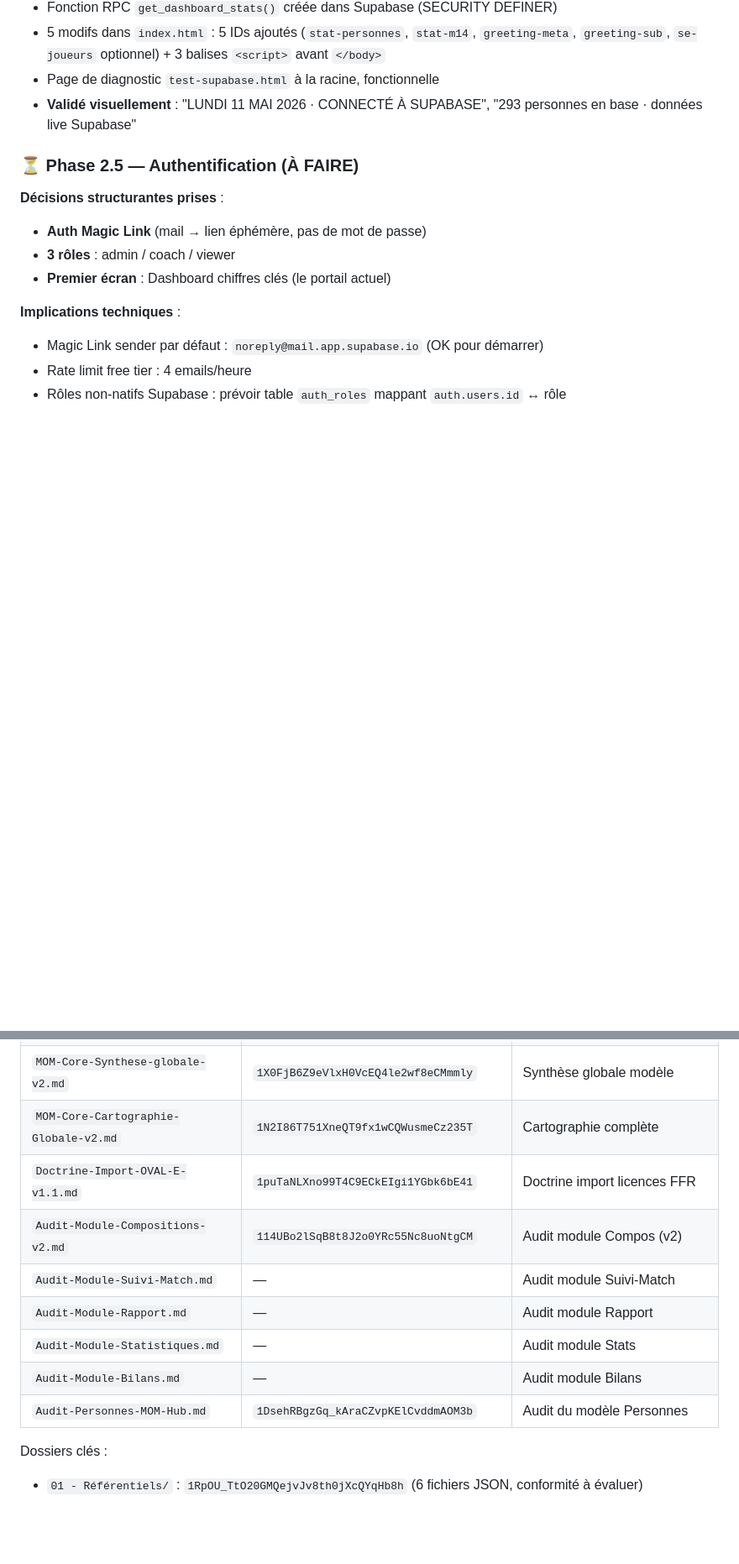
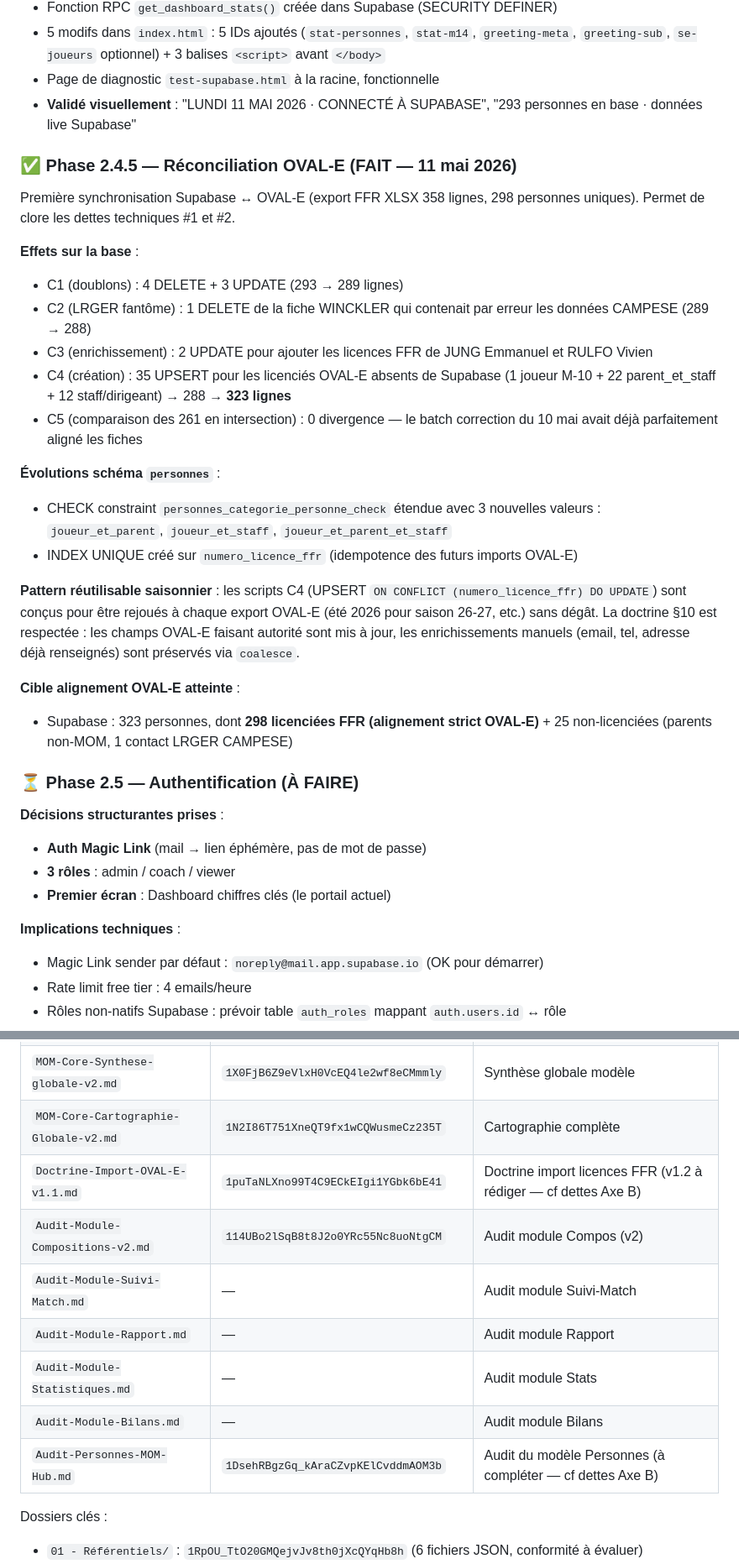
Before and after one commit to Manu-MOM/mom-hub, a Markdown page: STATE.md, 2 parts joined by grey strips. Shown at 84% size. GitHub-like rendering; blank space fills up the shorter version.

```diff
--- a/STATE.md
+++ b/STATE.md
@@ -55,6 +55,26 @@ C'est un **portail/agrégateur**, PAS une migration. Les outils existants (Sport
 - Page de diagnostic `test-supabase.html` à la racine, fonctionnelle
 - **Validé visuellement** : "LUNDI 11 MAI 2026 · CONNECTÉ À SUPABASE", "293 personnes en base · données live Supabase"
 
+### ✅ Phase 2.4.5 — Réconciliation OVAL-E (FAIT — 11 mai 2026)
+
+Première synchronisation Supabase ↔ OVAL-E (export FFR XLSX 358 lignes, 298 personnes uniques). Permet de clore les dettes techniques #1 et #2.
+
+**Effets sur la base** :
+- C1 (doublons) : 4 DELETE + 3 UPDATE (293 → 289 lignes)
+- C2 (LRGER fantôme) : 1 DELETE de la fiche WINCKLER qui contenait par erreur les données CAMPESE (289 → 288)
+- C3 (enrichissement) : 2 UPDATE pour ajouter les licences FFR de JUNG Emmanuel et RULFO Vivien
+- C4 (création) : 35 UPSERT pour les licenciés OVAL-E absents de Supabase (1 joueur M-10 + 22 parent_et_staff + 12 staff/dirigeant) → 288 → **323 lignes**
+- C5 (comparaison des 261 en intersection) : 0 divergence — le batch correction du 10 mai avait déjà parfaitement aligné les fiches
+
+**Évolutions schéma `personnes`** :
+- CHECK constraint `personnes_categorie_personne_check` étendue avec 3 nouvelles valeurs : `joueur_et_parent`, `joueur_et_staff`, `joueur_et_parent_et_staff`
+- INDEX UNIQUE créé sur `numero_licence_ffr` (idempotence des futurs imports OVAL-E)
+
+**Pattern réutilisable saisonnier** : les scripts C4 (UPSERT `ON CONFLICT (numero_licence_ffr) DO UPDATE`) sont conçus pour être rejoués à chaque export OVAL-E (été 2026 pour saison 26-27, etc.) sans dégât. La doctrine §10 est respectée : les champs OVAL-E faisant autorité sont mis à jour, les enrichissements manuels (email, tel, adresse déjà renseignés) sont préservés via `coalesce`.
+
+**Cible alignement OVAL-E atteinte** :
+- Supabase : 323 personnes, dont **298 licenciées FFR (alignement strict OVAL-E)** + 25 non-licenciées (parents non-MOM, 1 contact LRGER CAMPESE)
+
 ### ⏳ Phase 2.5 — Authentification (À FAIRE)
 **Décisions structurantes prises** :
 - **Auth Magic Link** (mail → lien éphémère, pas de mot de passe)
@@ -188,13 +241,13 @@ Dossier `MOM Hub/2025-2026/` :
 | `Phase-2-0-decisions-architecture.md` | dans `1CkeBrMBJGChqGui4r7mVkHa3NwaLwOSK` | Acte décisions Phase 2.0 |
 | `MOM-Core-Synthese-globale-v2.md` | `1X0FjB6Z9eVlxH0VcEQ4le2wf8eCMmmly` | Synthèse globale modèle |
 | `MOM-Core-Cartographie-Globale-v2.md` | `1N2I86T751XneQT9fx1wCQWusmeCz235T` | Cartographie complète |
-| `Doctrine-Import-OVAL-E-v1.1.md` | `1puTaNLXno99T4C9ECkEIgi1YGbk6bE41` | Doctrine import licences FFR |
+| `Doctrine-Import-OVAL-E-v1.1.md` | `1puTaNLXno99T4C9ECkEIgi1YGbk6bE41` | Doctrine import licences FFR (v1.2 à rédiger — cf dettes Axe B) |
 | `Audit-Module-Compositions-v2.md` | `114UBo2lSqB8t8J2o0YRc55Nc8uoNtgCM` | Audit module Compos (v2) |
 | `Audit-Module-Suivi-Match.md` | — | Audit module Suivi-Match |
 | `Audit-Module-Rapport.md` | — | Audit module Rapport |
 | `Audit-Module-Statistiques.md` | — | Audit module Stats |
 | `Audit-Module-Bilans.md` | — | Audit module Bilans |
-| `Audit-Personnes-MOM-Hub.md` | `1DsehRBgzGq_kAraCZvpKElCvddmAOM3b` | Audit du modèle Personnes |
+| `Audit-Personnes-MOM-Hub.md` | `1DsehRBgzGq_kAraCZvpKElCvddmAOM3b` | Audit du modèle Personnes (à compléter — cf dettes Axe B) |
 
 Dossiers clés :
 - `01 - Référentiels/` : `1RpOU_TtO20GMQejvJv8th0jXcQYqHb8h` (6 fichiers JSON, conformité à évaluer)
```
Also changed, not shown: other parts of STATE.md (+45 -11 lines).
